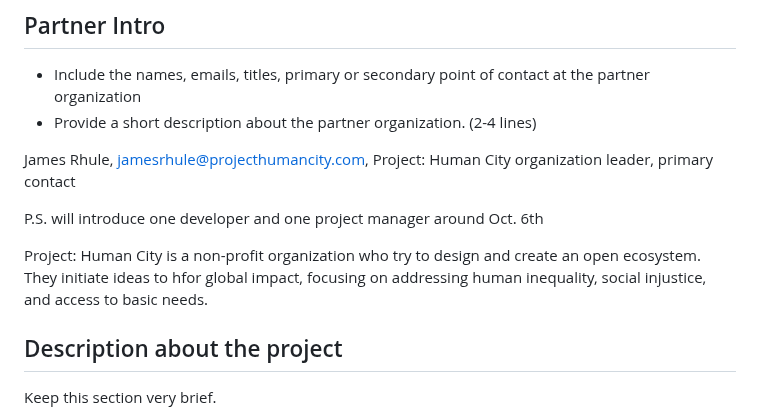
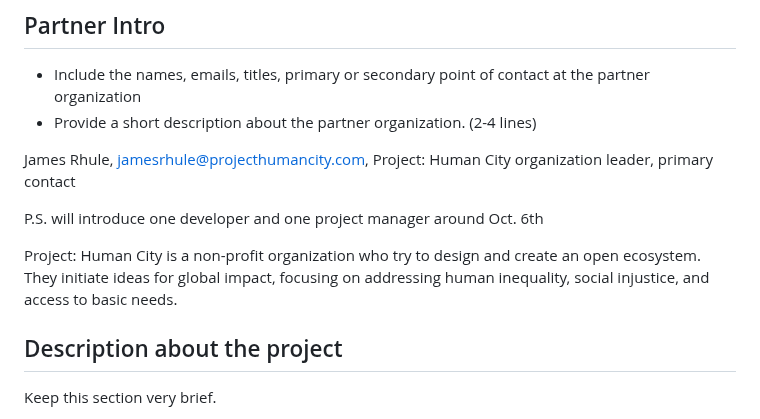
Before and after one commit to arielchen07/City-Builder, a Markdown page: README.md, the part around the change. Drawn GitHub-style.

```diff
--- a/README.md
+++ b/README.md
@@ -10,7 +10,7 @@
 
  P.S. will introduce one developer and one project manager around Oct. 6th
 
- Project: Human City is a non-profit organization who try to design and create an open ecosystem. They initiate ideas to hfor global impact, focusing on addressing human inequality, social injustice, and access to basic needs.
+ Project: Human City is a non-profit organization who try to design and create an open ecosystem. They initiate ideas for global impact, focusing on addressing human inequality, social injustice, and access to basic needs.
 
 ## Description about the project
 Keep this section very brief.
```
